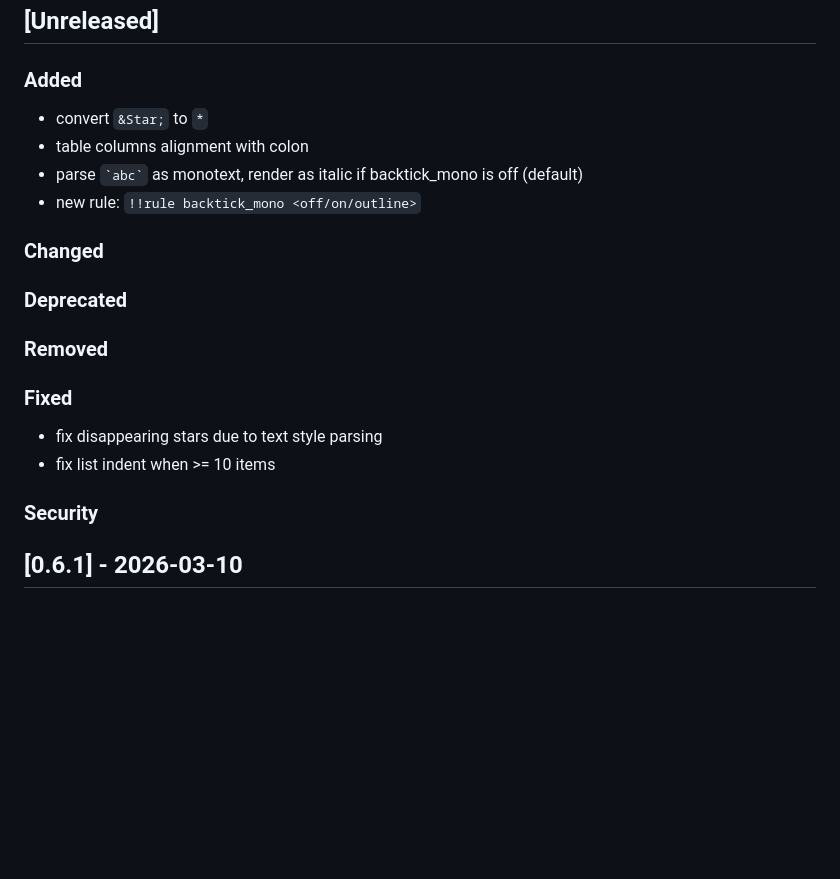
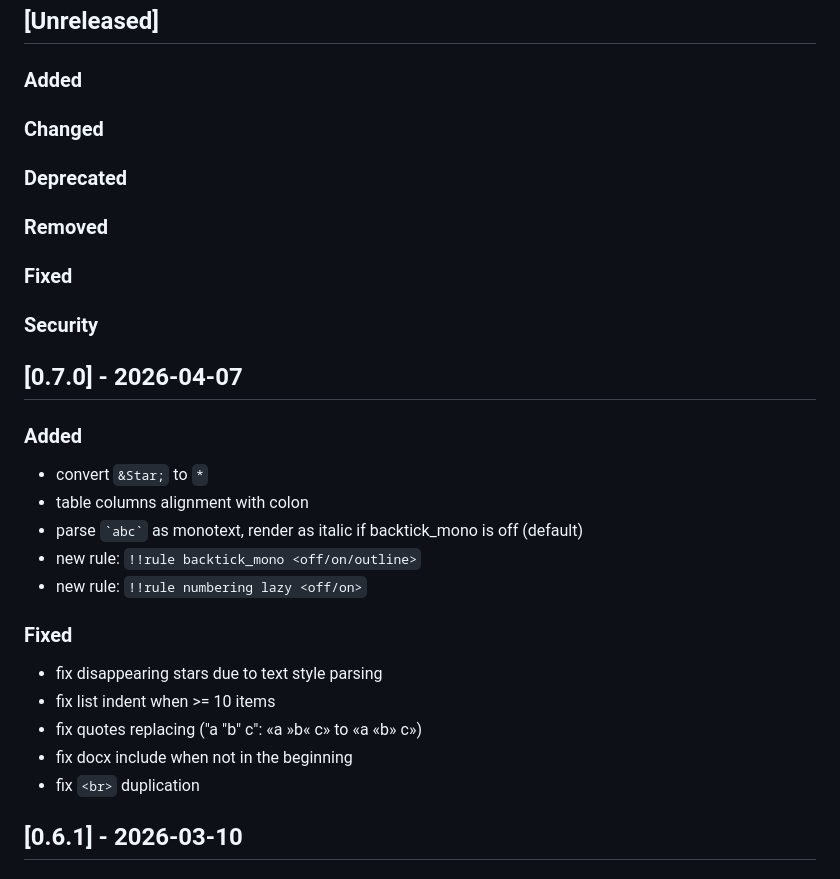
Before and after one commit to MixelTe/md2gost, a Markdown page: CHANGELOG.md, the part around the change. GitHub-like rendering; blank space fills up the shorter version.

````diff
--- a/CHANGELOG.md
+++ b/CHANGELOG.md
@@ -7,17 +7,25 @@ The format is based on [Keep a Changelog](https://keepachangelog.com/en/1.1.0/).
 ## [Unreleased]
 
 ### Added
+### Changed
+### Deprecated
+### Removed
+### Fixed
+### Security
+
+## [0.7.0] - 2026-04-07
+### Added
 - convert `&Star;` to `*`
 - table columns alignment with colon
 - parse ``` `abc` ``` as monotext, render as italic if backtick_mono is off (default)
 - new rule: `!!rule backtick_mono <off/on/outline>`
-### Changed
-### Deprecated
-### Removed
+- new rule: `!!rule numbering lazy <off/on>`
 ### Fixed
 - fix disappearing stars due to text style parsing
 - fix list indent when >= 10 items
-### Security
+- fix quotes replacing ("a "b" c": «a »b« c» to «a «b» c»)
+- fix docx include when not in the beginning
+- fix `<br>` duplication
 
 ## [0.6.1] - 2026-03-10
 ### Added
````
Also changed, not shown: README.md (+74 -2 lines), imgs/backtick_mono_off.png (added), imgs/backtick_mono_on.png (added), imgs/backtick_mono_outline.png (added), 10 other files.
